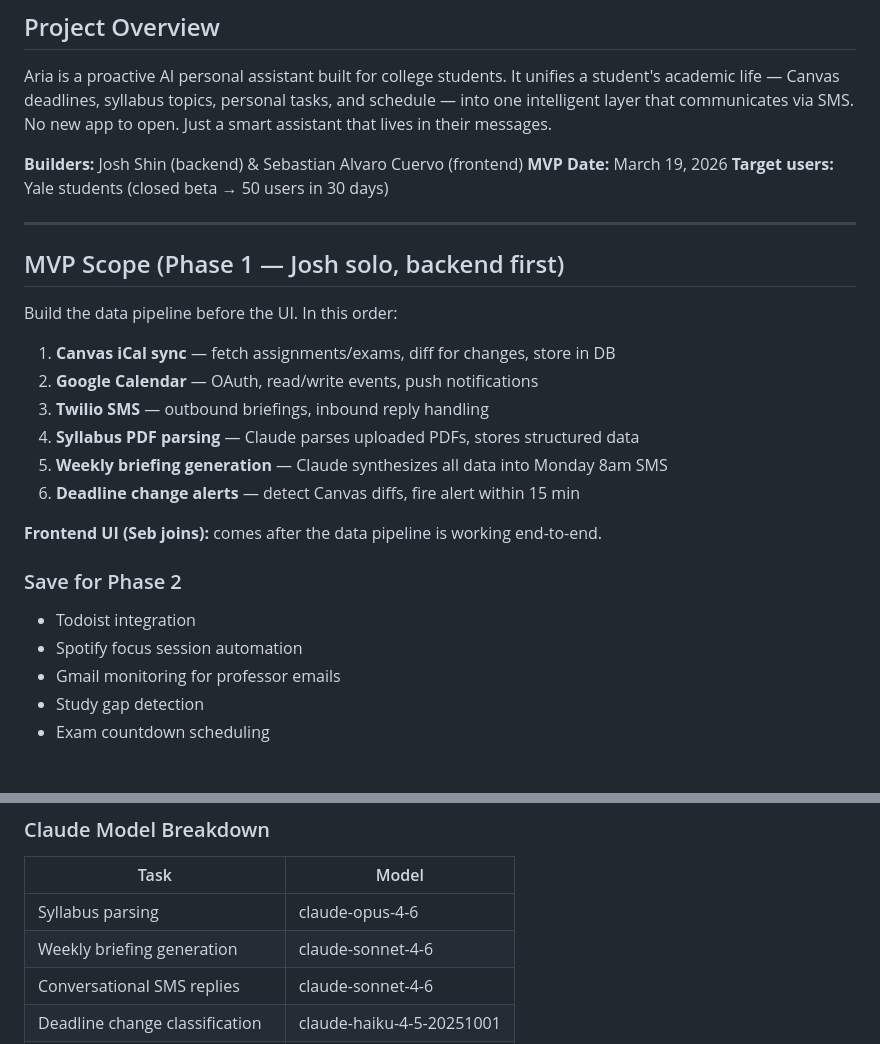
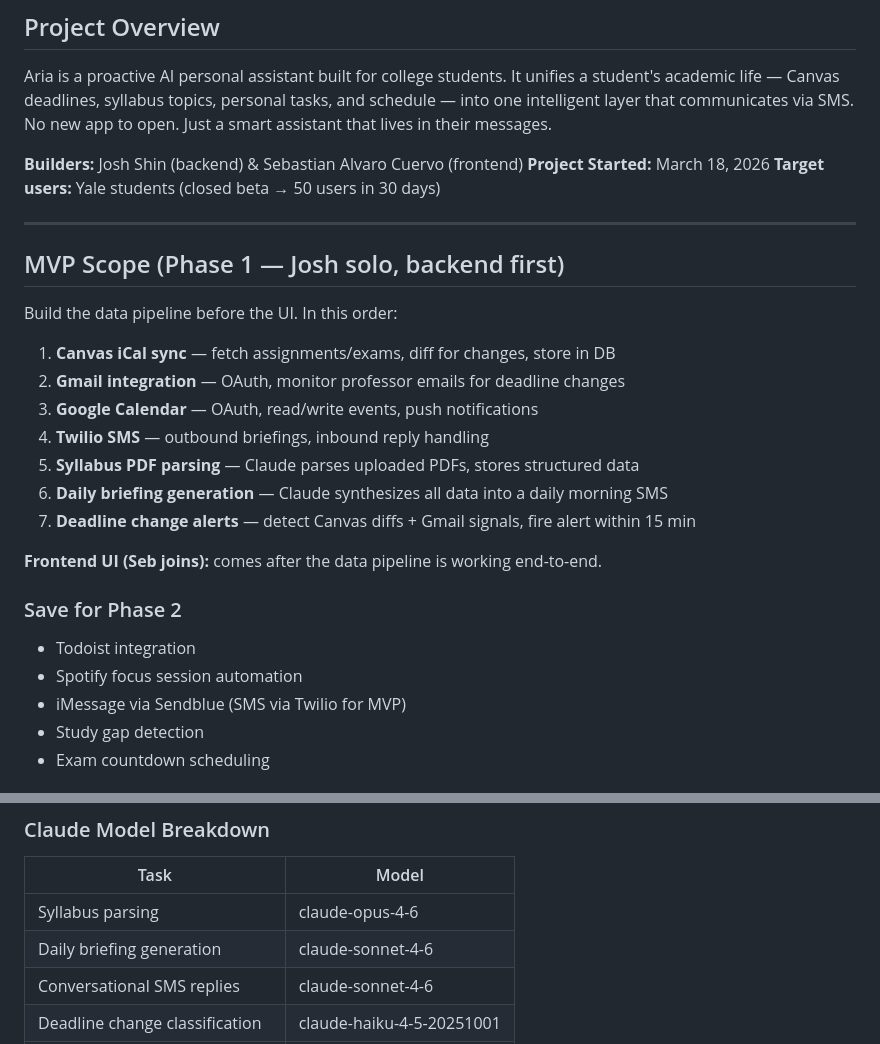
Before and after one commit to Use-Aria/aria-mvp, a Markdown page: CLAUDE.md, 2 parts joined by grey strips. GitHub-like rendering.

Commit message:
docs: update MVP scope — daily briefing, Gmail as MVP, Twilio SMS over iMessage

```diff
--- a/CLAUDE.md
+++ b/CLAUDE.md
@@ -9,7 +9,7 @@
 Aria is a proactive AI personal assistant built for college students. It unifies a student's academic life — Canvas deadlines, syllabus topics, personal tasks, and schedule — into one intelligent layer that communicates via SMS. No new app to open. Just a smart assistant that lives in their messages.
 
 **Builders:** Josh Shin (backend) & Sebastian Alvaro Cuervo (frontend)
-**MVP Date:** March 19, 2026
+**Project Started:** March 18, 2026
 **Target users:** Yale students (closed beta → 50 users in 30 days)
 
 ---
@@ -19,18 +19,19 @@ Aria is a proactive AI personal assistant built for college students. It unifies
 Build the data pipeline before the UI. In this order:
 
 1. **Canvas iCal sync** — fetch assignments/exams, diff for changes, store in DB
-2. **Google Calendar** — OAuth, read/write events, push notifications
-3. **Twilio SMS** — outbound briefings, inbound reply handling
-4. **Syllabus PDF parsing** — Claude parses uploaded PDFs, stores structured data
-5. **Weekly briefing generation** — Claude synthesizes all data into Monday 8am SMS
-6. **Deadline change alerts** — detect Canvas diffs, fire alert within 15 min
+2. **Gmail integration** — OAuth, monitor professor emails for deadline changes
+3. **Google Calendar** — OAuth, read/write events, push notifications
+4. **Twilio SMS** — outbound briefings, inbound reply handling
+5. **Syllabus PDF parsing** — Claude parses uploaded PDFs, stores structured data
+6. **Daily briefing generation** — Claude synthesizes all data into a daily morning SMS
+7. **Deadline change alerts** — detect Canvas diffs + Gmail signals, fire alert within 15 min
 
 **Frontend UI (Seb joins):** comes after the data pipeline is working end-to-end.
 
 ### Save for Phase 2
 - Todoist integration
 - Spotify focus session automation
-- Gmail monitoring for professor emails
+- iMessage via Sendblue (SMS via Twilio for MVP)
 - Study gap detection
 - Exam countdown scheduling
 
@@ -60,7 +61,7 @@ Build the data pipeline before the UI. In this order:
 | Task | Model |
 |---|---|
 | Syllabus parsing | claude-opus-4-6 |
-| Weekly briefing generation | claude-sonnet-4-6 |
+| Daily briefing generation | claude-sonnet-4-6 |
 | Conversational SMS replies | claude-sonnet-4-6 |
 | Deadline change classification | claude-haiku-4-5-20251001 |
 | Study gap analysis | claude-opus-4-6 |
```
Also changed, not shown: .planning/PROJECT.md (+6 -5 lines), FEATURES.md (+4 -4 lines).
